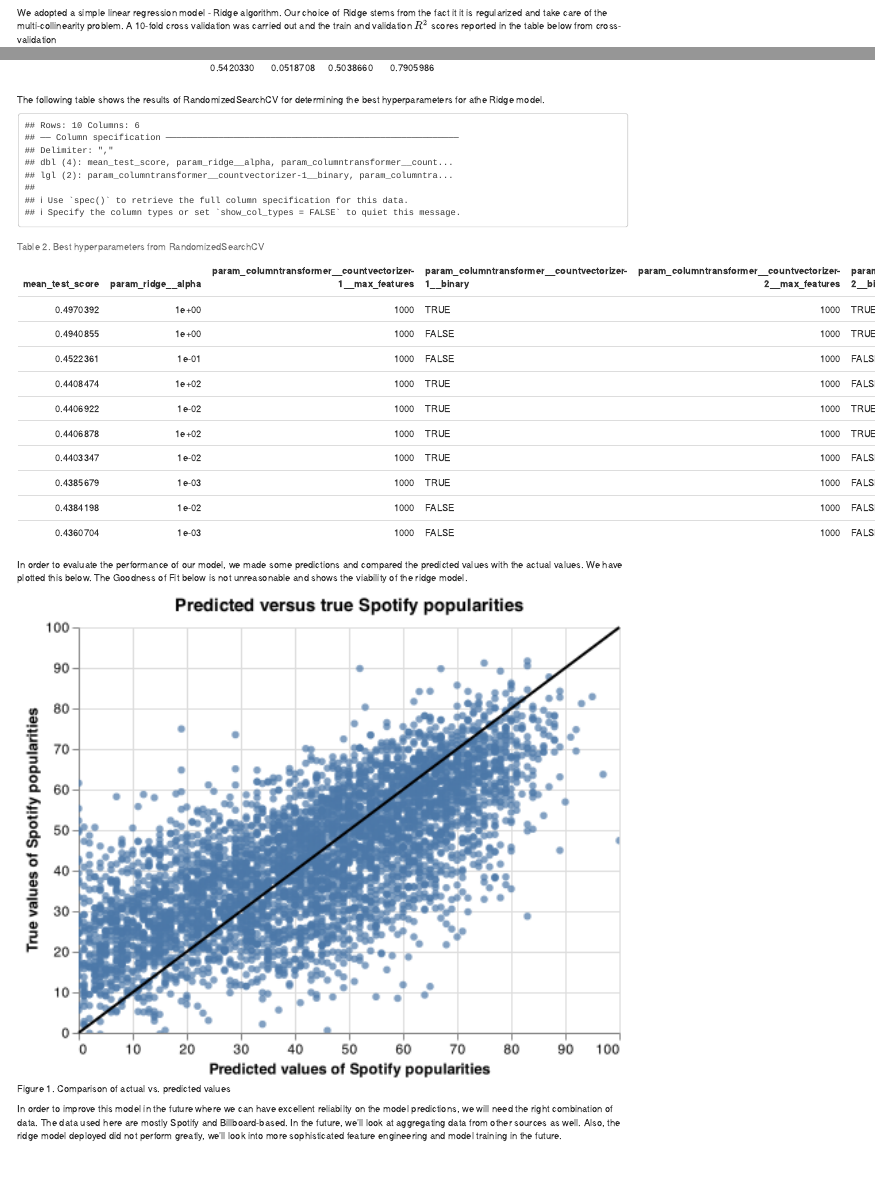
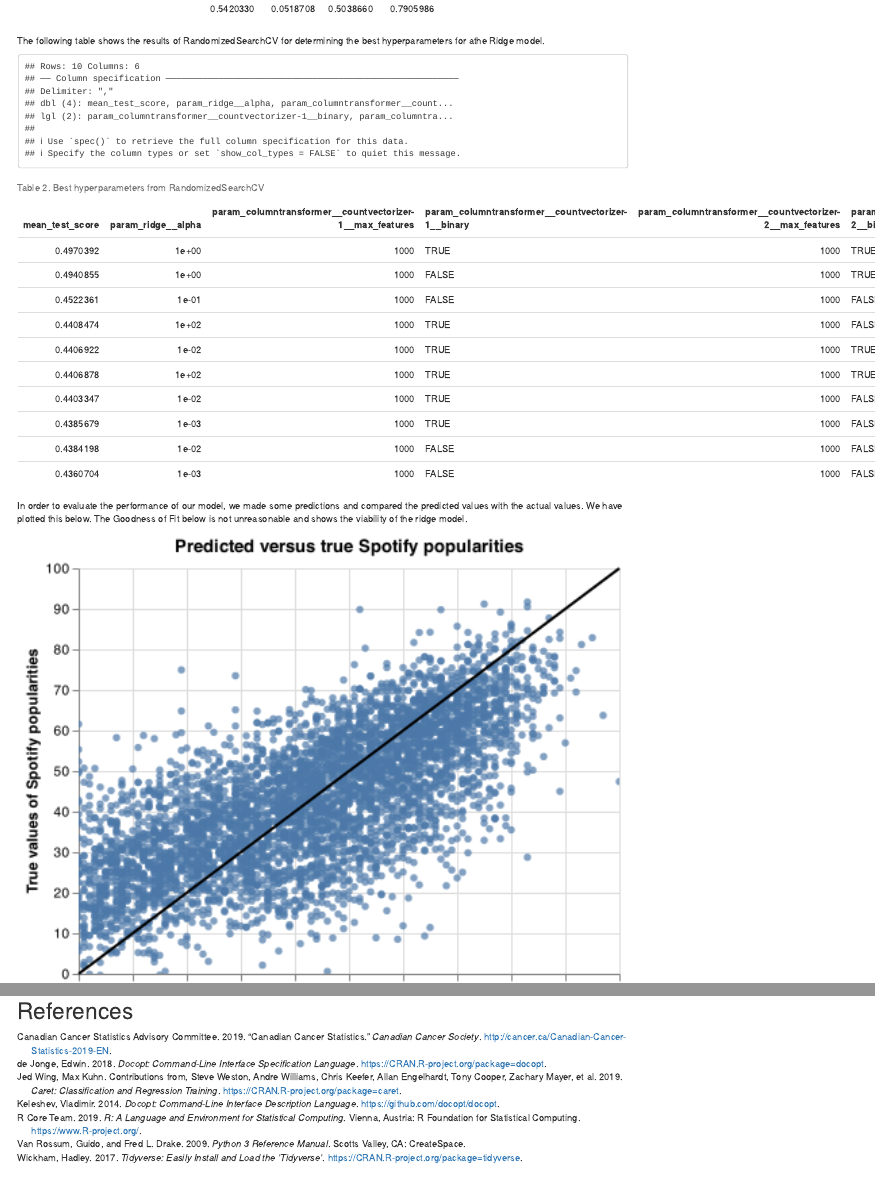
Before and after one commit to UBC-MDS/DSCI_522_Spotify_Track_Popularity_Predictor, an R Markdown document (doc/spotify-track-predictor-report.Rmd): the page in a window 1100 px wide, from 790 px down before the commit and from 1240 px down after it, and a second part further down, joined at a grey line. Rendered offline with R 4.5, knitr and Pandoc, with nearby package versions; a font, style sheet, LaTeX package, included part or bibliography that could not be used is replaced or left out.

Commit message:
Add bibliography and references

````diff
--- /dev/null
+++ b/doc/references.bib
@@ -0,0 +1,38 @@
+@Manual{R,
+    title = {R: A Language and Environment for Statistical Computing},
+    author = {{R Core Team}},
+    organization = {R Foundation for Statistical Computing},
+    address = {Vienna, Austria},
+    year = {2019},
+    url = {https://www.R-project.org/},
+  }
+
+@book{Python,
+  author = {Van Rossum, Guido and Drake, Fred L.},
+  title = {Python 3 Reference Manual},
+  year = {2009},
+  isbn = {1441412697},
+  publisher = {CreateSpace},
+  address = {Scotts Valley, CA}
+}
+
+@Manual{tidyverse,
+    title = {tidyverse: Easily Install and Load the 'Tidyverse'},
+    author = {Hadley Wickham},
+    year = {2017},
+    note = {R package version 1.2.1},
+    url = {https://CRAN.R-project.org/package=tidyverse},
+}
+
+@Manual{docopt,
+    title = {docopt: Command-Line Interface Specification Language},
+    author = {Edwin {de Jonge}},
+    year = {2018},
+    note = {R package version 0.6.1},
+    url = {https://CRAN.R-project.org/package=docopt},
+}
+
+@Manual{caret,
+    title = {caret: Classification and Regression Training},
+    author = {Max Kuhn. Contributions from Jed Wing and Steve Weston and Andre Williams and Chris Keefer and Allan Engelhardt and Tony Cooper and Zachary Mayer and Brenton Kenkel and the R Core Team and Michael Benesty and Reynald Lescarbeau and Andrew Ziem and Luca Scrucca and Yuan Tang and Can Candan and Tyler Hunt.},
+    year = {2019},
@@ -0,0 +45,3 @@
+    title = {docopt: Command-line interface description language},
+    author = {Vladimir Keleshev},
+    year = {2014},
@@ -0,0 +53,6 @@
+   author="{Canadian Cancer Statistics Advisory Committee}",
+   title={Canadian Cancer Statistics},
+   journal={ Canadian Cancer Society},
+   year=2019,
+   url={http://cancer.ca/Canadian-Cancer-Statistics-2019-EN}
+}
--- a/doc/spotify-track-predictor-report.Rmd
+++ b/doc/spotify-track-predictor-report.Rmd
@@ -8,7 +8,8 @@
     toc: true
   github_document:
     toc: true
-bibliography: breast_cancer_refs.bib
+bibliography: references.bib
+nocite: '@*'
 ---
 
 ```{r setup, include=FALSE}
@@ -49,14 +50,14 @@
 
 We adopted a simple linear regression model - Ridge algorithm. Our choice of Ridge stems from the fact it it is regularized and take care of the multi-collinearity problem. A 10-fold cross validation was carried out and the train and validation $R^2$ scores reported in the table below from cross-validation
 
-```{r confusion-matrix, echo=FALSE}
+```{r cross-validation, echo=FALSE}
 kable(read_csv("../results/cv_df.csv"), caption = "Table 1. Train and validation scores from cross-validation") %>%
   kable_styling(full_width = FALSE)
 ```
 
 The following table shows the results of RandomizedSearchCV for determining the best hyperparameters for athe Ridge model.
 
-```{r confusion-matrix, echo=FALSE}
+```{r best_hyperparameters, echo=FALSE}
 kable(read_csv("../results/best_hyperparameters.csv"), caption = "Table 2. Best hyperparameters from RandomizedSearchCV") %>%
   kable_styling(full_width = FALSE)
 ```
````
Also changed, not shown: doc/references.bib (11 more changed lines), 1 other file.
